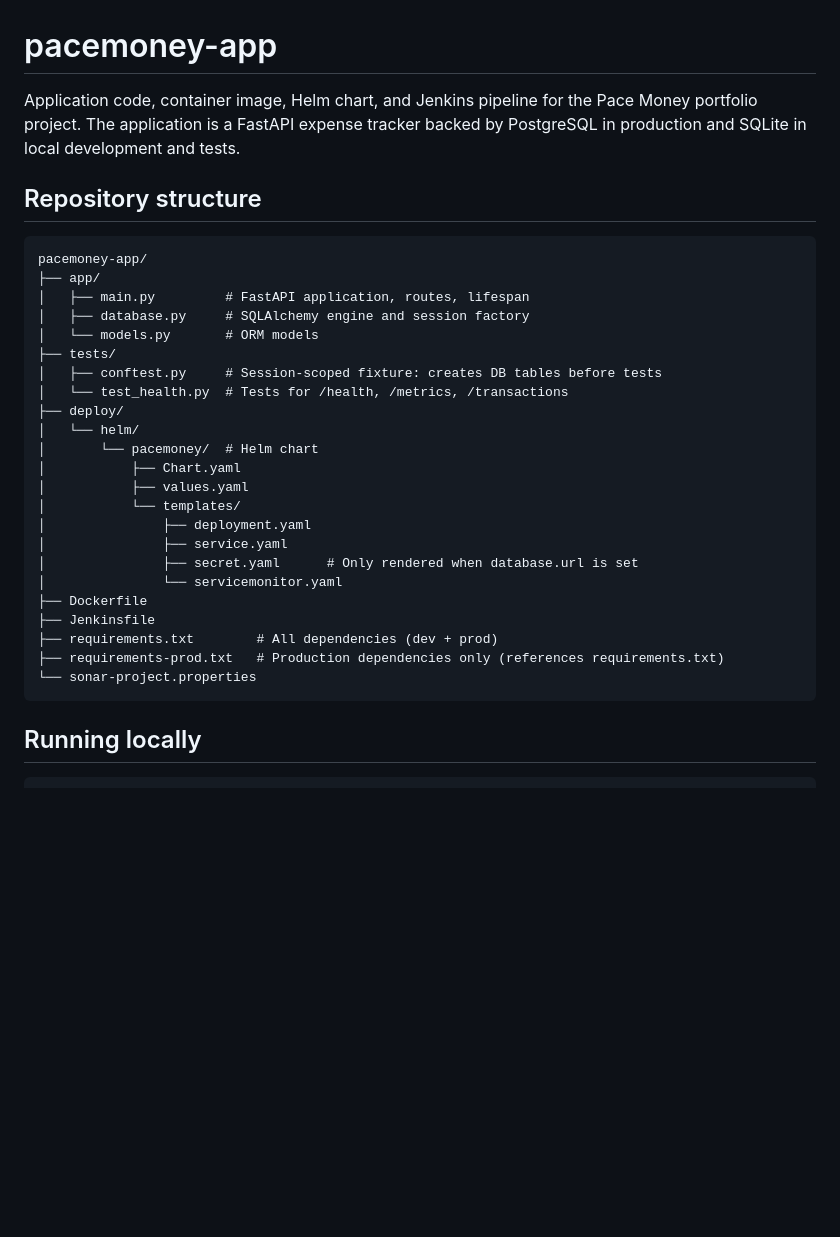
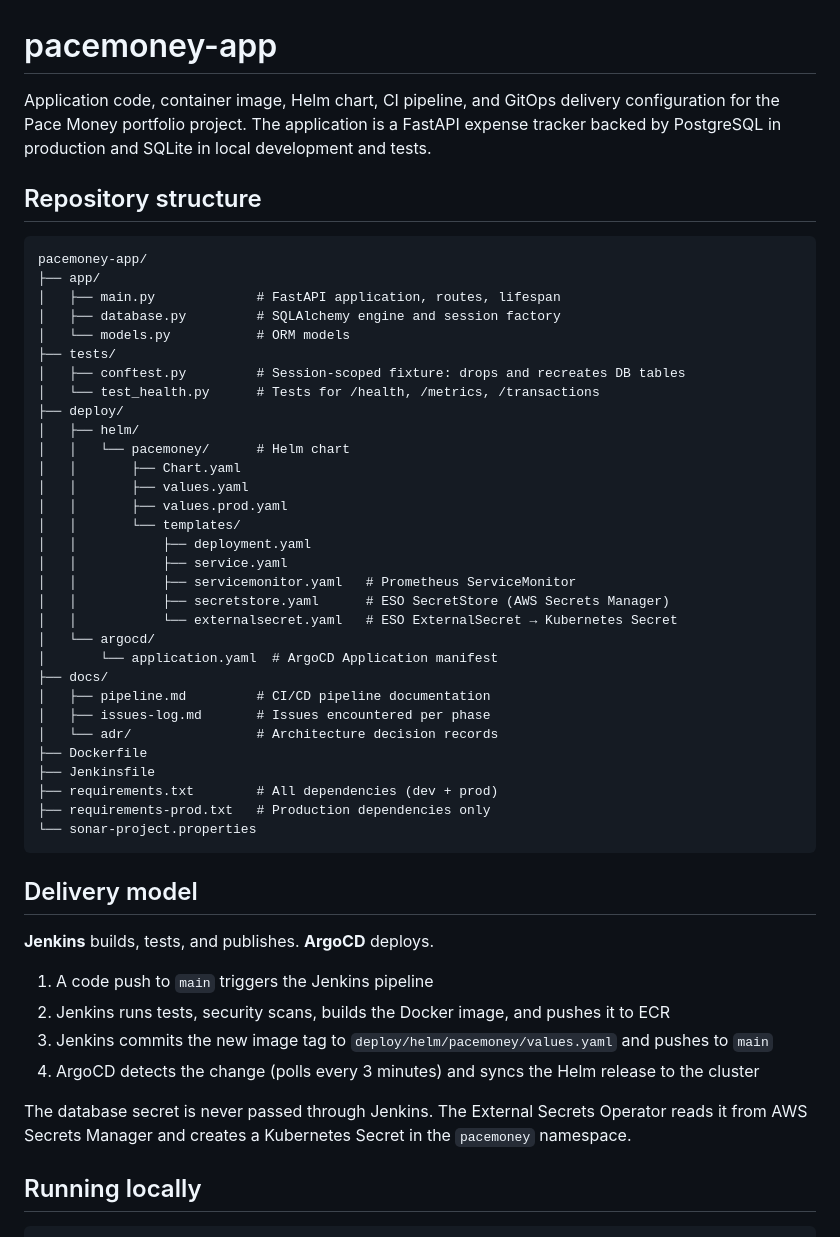
Before and after one commit to kloudways/pacemoney-app, a Markdown page: README.md, the part around one of its changes. GitHub-like rendering; blank space fills up the shorter version.

````diff
--- a/README.md
+++ b/README.md
@@ -1,34 +1,53 @@
 # pacemoney-app
 
-Application code, container image, Helm chart, and Jenkins pipeline for the Pace Money portfolio project. The application is a FastAPI expense tracker backed by PostgreSQL in production and SQLite in local development and tests.
+Application code, container image, Helm chart, CI pipeline, and GitOps delivery configuration for the Pace Money portfolio project. The application is a FastAPI expense tracker backed by PostgreSQL in production and SQLite in local development and tests.
 
 ## Repository structure
 
 ```
 pacemoney-app/
 ├── app/
-│   ├── main.py         # FastAPI application, routes, lifespan
-│   ├── database.py     # SQLAlchemy engine and session factory
-│   └── models.py       # ORM models
+│   ├── main.py             # FastAPI application, routes, lifespan
+│   ├── database.py         # SQLAlchemy engine and session factory
+│   └── models.py           # ORM models
 ├── tests/
-│   ├── conftest.py     # Session-scoped fixture: creates DB tables before tests
-│   └── test_health.py  # Tests for /health, /metrics, /transactions
+│   ├── conftest.py         # Session-scoped fixture: drops and recreates DB tables
+│   └── test_health.py      # Tests for /health, /metrics, /transactions
 ├── deploy/
-│   └── helm/
-│       └── pacemoney/  # Helm chart
-│           ├── Chart.yaml
-│           ├── values.yaml
-│           └── templates/
-│               ├── deployment.yaml
-│               ├── service.yaml
-│               ├── secret.yaml      # Only rendered when database.url is set
-│               └── servicemonitor.yaml
+│   ├── helm/
+│   │   └── pacemoney/      # Helm chart
+│   │       ├── Chart.yaml
+│   │       ├── values.yaml
+│   │       ├── values.prod.yaml
+│   │       └── templates/
+│   │           ├── deployment.yaml
+│   │           ├── service.yaml
+│   │           ├── servicemonitor.yaml   # Prometheus ServiceMonitor
+│   │           ├── secretstore.yaml      # ESO SecretStore (AWS Secrets Manager)
+│   │           └── externalsecret.yaml   # ESO ExternalSecret → Kubernetes Secret
+│   └── argocd/
+│       └── application.yaml  # ArgoCD Application manifest
+├── docs/
+│   ├── pipeline.md         # CI/CD pipeline documentation
+│   ├── issues-log.md       # Issues encountered per phase
+│   └── adr/                # Architecture decision records
 ├── Dockerfile
 ├── Jenkinsfile
 ├── requirements.txt        # All dependencies (dev + prod)
-├── requirements-prod.txt   # Production dependencies only (references requirements.txt)
+├── requirements-prod.txt   # Production dependencies only
 └── sonar-project.properties
 ```
+
+## Delivery model
+
+**Jenkins** builds, tests, and publishes. **ArgoCD** deploys.
+
+1. A code push to `main` triggers the Jenkins pipeline
+2. Jenkins runs tests, security scans, builds the Docker image, and pushes it to ECR
+3. Jenkins commits the new image tag to `deploy/helm/pacemoney/values.yaml` and pushes to `main`
+4. ArgoCD detects the change (polls every 3 minutes) and syncs the Helm release to the cluster
+
+The database secret is never passed through Jenkins. The External Secrets Operator reads it from AWS Secrets Manager and creates a Kubernetes Secret in the `pacemoney` namespace.
 
 ## Running locally
 
````
Also changed, not shown: other parts of README.md (+25 -14 lines).
